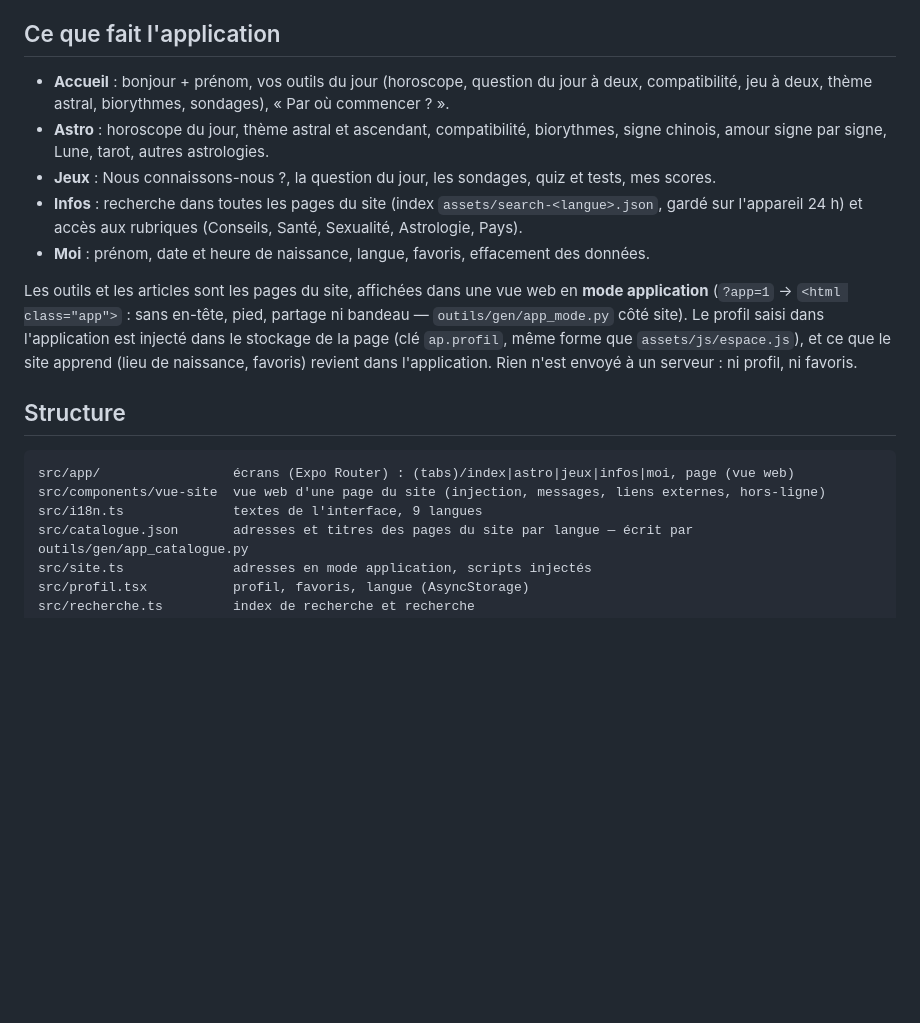
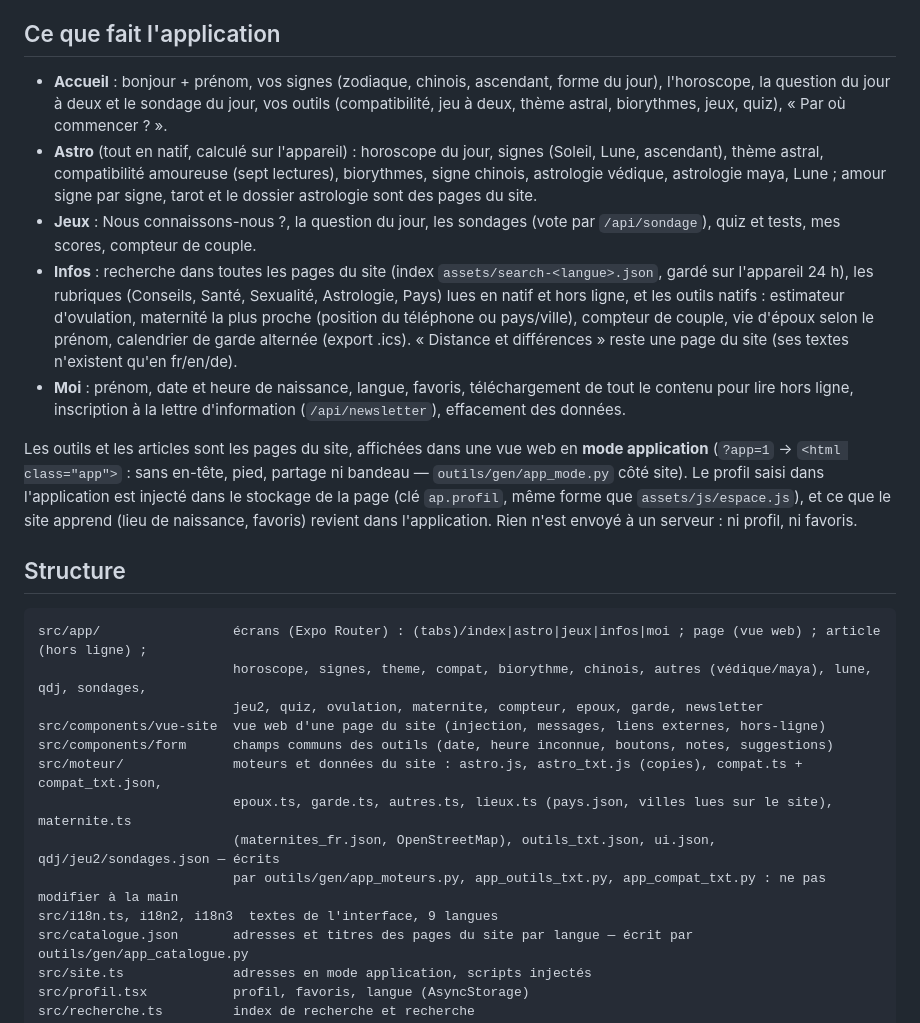
Before and after one commit to alexiscomte/mobile, a Markdown page: README.md, the part around the change. Rendered like a GitHub page; blank space fills up the shorter version.

Commit message:
README : écrans natifs et structure à jour (#321)
Co-Authored-By: Claude Fable 5.1 <noreply@anthropic.com>

````diff
--- a/README.md
+++ b/README.md
@@ -6,14 +6,21 @@ construisent dans le nuage d'Expo (EAS Build), sans Mac.
 
 ## Ce que fait l'application
 
-- **Accueil** : bonjour + prénom, vos outils du jour (horoscope, question du jour à deux, compatibilité, jeu à deux,
-  thème astral, biorythmes, sondages), « Par où commencer ? ».
-- **Astro** : horoscope du jour, thème astral et ascendant, compatibilité, biorythmes, signe chinois, amour signe
-  par signe, Lune, tarot, autres astrologies.
-- **Jeux** : Nous connaissons-nous ?, la question du jour, les sondages, quiz et tests, mes scores.
+- **Accueil** : bonjour + prénom, vos signes (zodiaque, chinois, ascendant, forme du jour), l'horoscope, la question du
+  jour à deux et le sondage du jour, vos outils (compatibilité, jeu à deux, thème astral, biorythmes, jeux, quiz),
+  « Par où commencer ? ».
+- **Astro** (tout en natif, calculé sur l'appareil) : horoscope du jour, signes (Soleil, Lune, ascendant), thème astral,
+  compatibilité amoureuse (sept lectures), biorythmes, signe chinois, astrologie védique, astrologie maya, Lune ;
+  amour signe par signe, tarot et le dossier astrologie sont des pages du site.
+- **Jeux** : Nous connaissons-nous ?, la question du jour, les sondages (vote par `/api/sondage`), quiz et tests,
+  mes scores, compteur de couple.
 - **Infos** : recherche dans toutes les pages du site (index `assets/search-<langue>.json`, gardé sur l'appareil
-  24 h) et accès aux rubriques (Conseils, Santé, Sexualité, Astrologie, Pays).
-- **Moi** : prénom, date et heure de naissance, langue, favoris, effacement des données.
+  24 h), les rubriques (Conseils, Santé, Sexualité, Astrologie, Pays) lues en natif et hors ligne, et les outils
+  natifs : estimateur d'ovulation, maternité la plus proche (position du téléphone ou pays/ville), compteur de couple,
+  vie d'époux selon le prénom, calendrier de garde alternée (export .ics). « Distance et différences » reste une page
+  du site (ses textes n'existent qu'en fr/en/de).
+- **Moi** : prénom, date et heure de naissance, langue, favoris, téléchargement de tout le contenu pour lire hors
+  ligne, inscription à la lettre d'information (`/api/newsletter`), effacement des données.
 
 Les outils et les articles sont les pages du site, affichées dans une vue web en **mode application**
 (`?app=1` → `<html class="app">` : sans en-tête, pied, partage ni bandeau — `outils/gen/app_mode.py` côté site).
@@ -24,9 +31,16 @@ Rien n'est envoyé à un serveur : ni profil, ni favoris.
 ## Structure
 
 ```
-src/app/                 écrans (Expo Router) : (tabs)/index|astro|jeux|infos|moi, page (vue web)
+src/app/                 écrans (Expo Router) : (tabs)/index|astro|jeux|infos|moi ; page (vue web) ; article (hors ligne) ;
+                         horoscope, signes, theme, compat, biorythme, chinois, autres (védique/maya), lune, qdj, sondages,
+                         jeu2, quiz, ovulation, maternite, compteur, epoux, garde, newsletter
 src/components/vue-site  vue web d'une page du site (injection, messages, liens externes, hors-ligne)
-src/i18n.ts              textes de l'interface, 9 langues
+src/components/form      champs communs des outils (date, heure inconnue, boutons, notes, suggestions)
+src/moteur/              moteurs et données du site : astro.js, astro_txt.js (copies), compat.ts + compat_txt.json,
+                         epoux.ts, garde.ts, autres.ts, lieux.ts (pays.json, villes lues sur le site), maternite.ts
+                         (maternites_fr.json, OpenStreetMap), outils_txt.json, ui.json, qdj/jeu2/sondages.json — écrits
+                         par outils/gen/app_moteurs.py, app_outils_txt.py, app_compat_txt.py : ne pas modifier à la main
+src/i18n.ts, i18n2, i18n3  textes de l'interface, 9 langues
 src/catalogue.json       adresses et titres des pages du site par langue — écrit par outils/gen/app_catalogue.py
 src/site.ts              adresses en mode application, scripts injectés
 src/profil.tsx           profil, favoris, langue (AsyncStorage)
````
